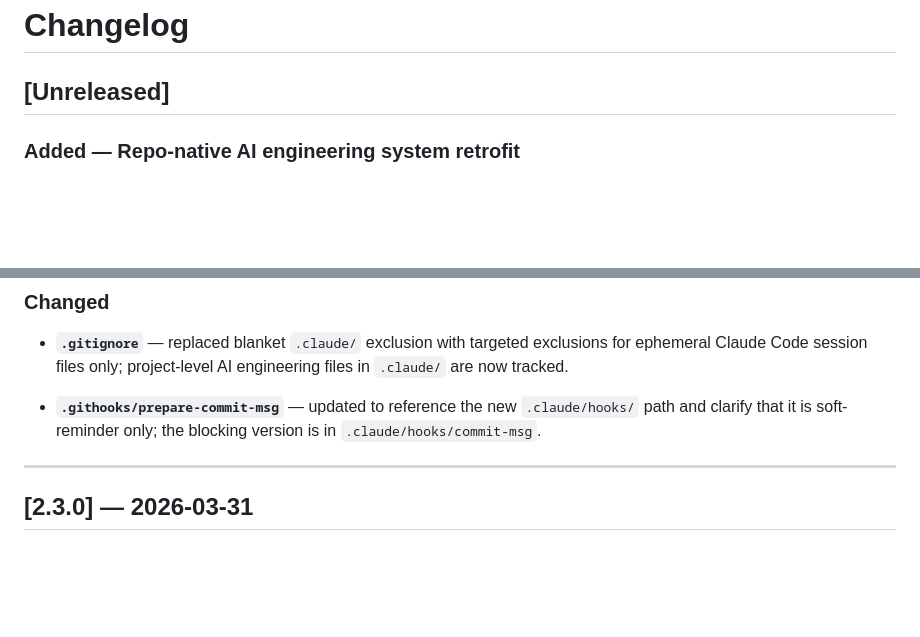
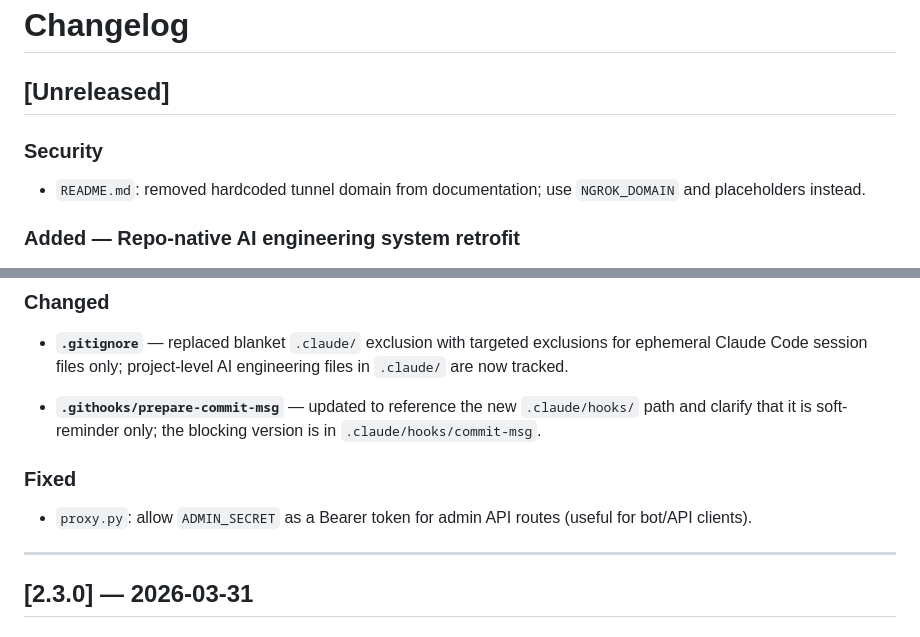
Before and after one commit to strikersam/local-llm-server, a Markdown page: docs/changelog.md, 2 parts joined by grey strips. GitHub-like rendering; blank space fills up the shorter version.

Commit message:
docs: update changelog for recent fixes

```diff
--- a/docs/changelog.md
+++ b/docs/changelog.md
@@ -7,6 +7,11 @@
 <!-- or to the appropriate version section before merging.                     -->
 
 ## [Unreleased]
+
+### Security
+
+- `README.md`: removed hardcoded tunnel domain from documentation; use `NGROK_DOMAIN`
+  and placeholders instead.
 
 ### Added — Repo-native AI engineering system retrofit
 
@@ -90,6 +95,11 @@
 
 - **`.githooks/prepare-commit-msg`** — updated to reference the new `.claude/hooks/`
   path and clarify that it is soft-reminder only; the blocking version is in `.claude/hooks/commit-msg`.
+
+### Fixed
+
+- `proxy.py`: allow `ADMIN_SECRET` as a Bearer token for admin API routes (useful for
+  bot/API clients).
 
 ---
 
```
